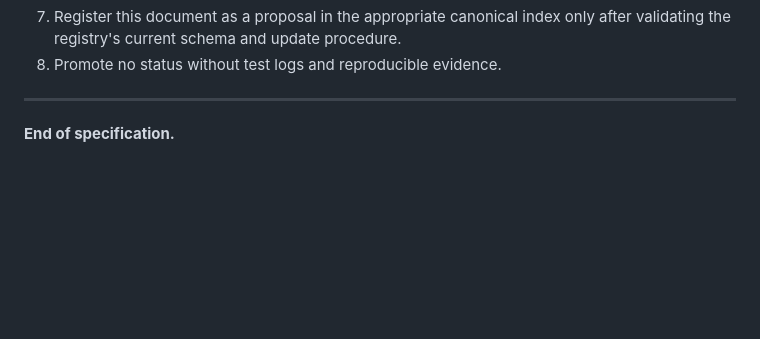
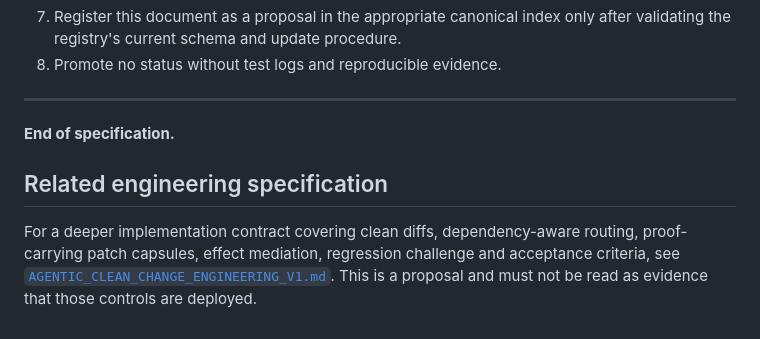
Before and after one commit to fisallllll280-code/VAIXLNS, a Markdown page: docs/engineering/AGENTIC_SOFTWARE_ENGINEERING_FABRIC_V1.md, the part around the change. GitHub-like rendering; blank space fills up the shorter version.

Commit message:
docs: link clean-change engineering contract

```diff
--- a/docs/engineering/AGENTIC_SOFTWARE_ENGINEERING_FABRIC_V1.md
+++ b/docs/engineering/AGENTIC_SOFTWARE_ENGINEERING_FABRIC_V1.md
@@ -292,3 +292,7 @@ Until then, the correct status is `PROPOSAL`, `SPECIFIED`, or `PARTIAL` accordin
 
 ---
 **End of specification.**
+
+## Related engineering specification
+
+For a deeper implementation contract covering clean diffs, dependency-aware routing, proof-carrying patch capsules, effect mediation, regression challenge and acceptance criteria, see [`AGENTIC_CLEAN_CHANGE_ENGINEERING_V1.md`](AGENTIC_CLEAN_CHANGE_ENGINEERING_V1.md). This is a proposal and must not be read as evidence that those controls are deployed.
```
